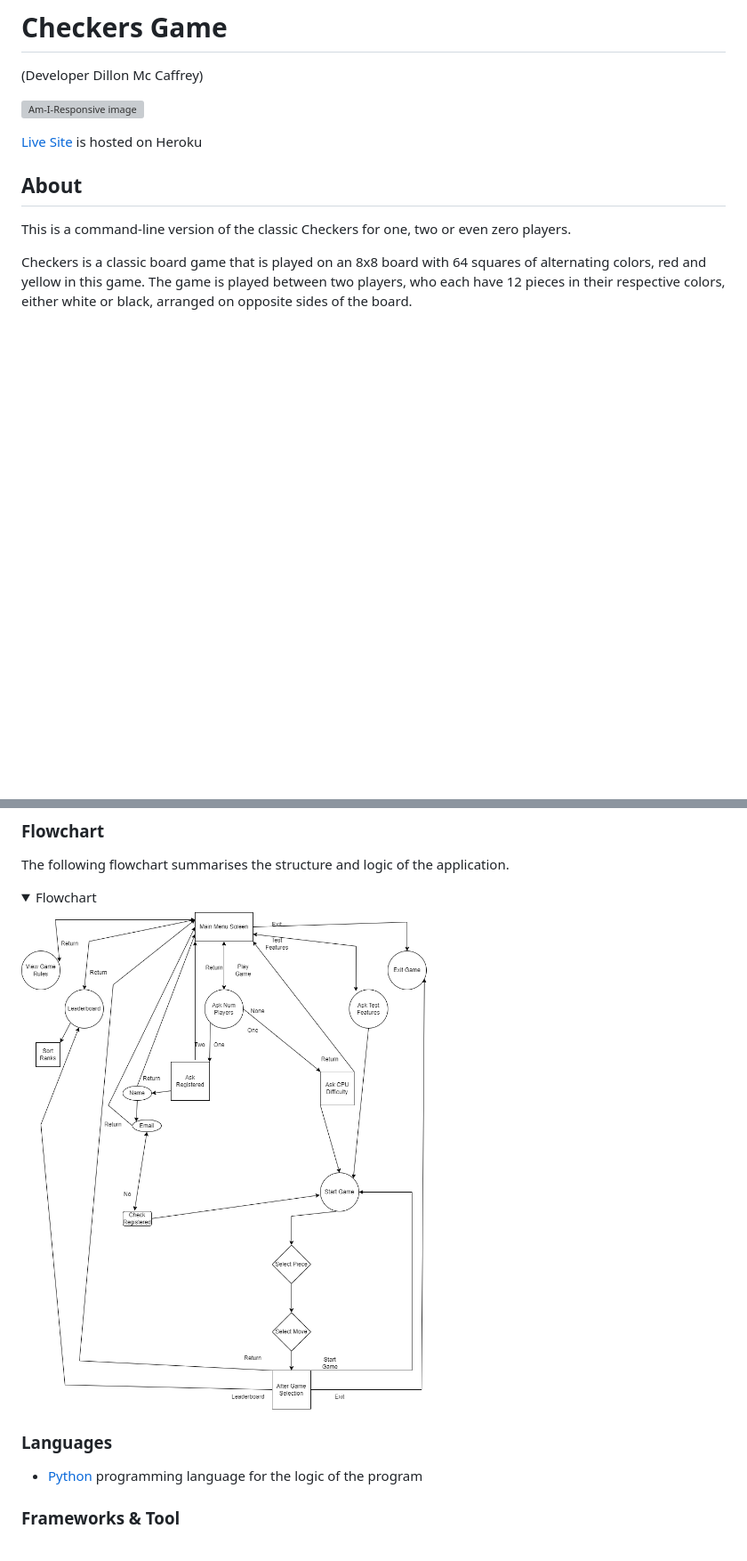
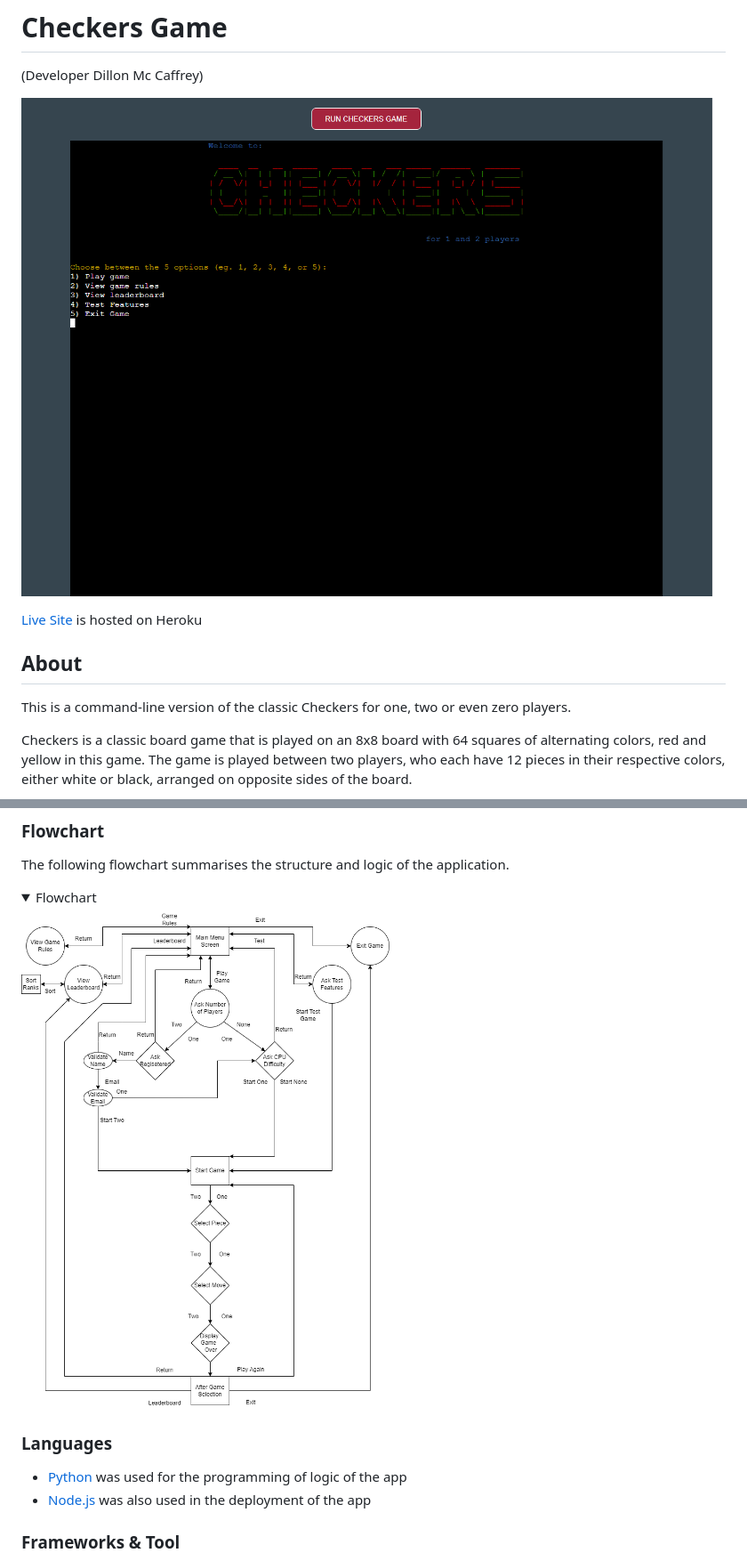
Before and after one commit to dmccaffrey01/CI_PP3_CHECKERS_GAME, a Markdown page: README.md, 2 parts joined by grey strips. Shown: that part at 89% size. Drawn GitHub-style; pictures changed too: docs/flowchart.png, docs/site-image.png (added); folded sections open; blank space fills up the shorter version; grey boxes are pictures that could not be loaded.

```diff
--- a/README.md
+++ b/README.md
@@ -1,7 +1,7 @@
 # Checkers Game
 (Developer Dillon Mc Caffrey)
 
-![Am-I-Responsive image](docs/am-i-responsive-image.jpg)
+![Site Image](docs/site-image.png)
 
 [Live Site](https://ci-pp3-checkers-game.herokuapp.com/) is hosted on Heroku
 
@@ -280,7 +280,8 @@ The following flowchart summarises the structure and logic of the application.
 
 ### Languages
 
-- [Python](https://www.python.org/) programming language for the logic of the program
+- [Python](https://www.python.org/) was used for the programming of logic of the app
+- [Node.js](https://www.nodejs.org/) was also used in the deployment of the app
 
 ### Frameworks & Tool
 - [Font Awesome](https://fontawesome.com/) - icons from Font Awesome were used in the footer below the program terminal
```
Also changed, not shown: other parts of README.md (+3 -1 lines), 3 other files.
